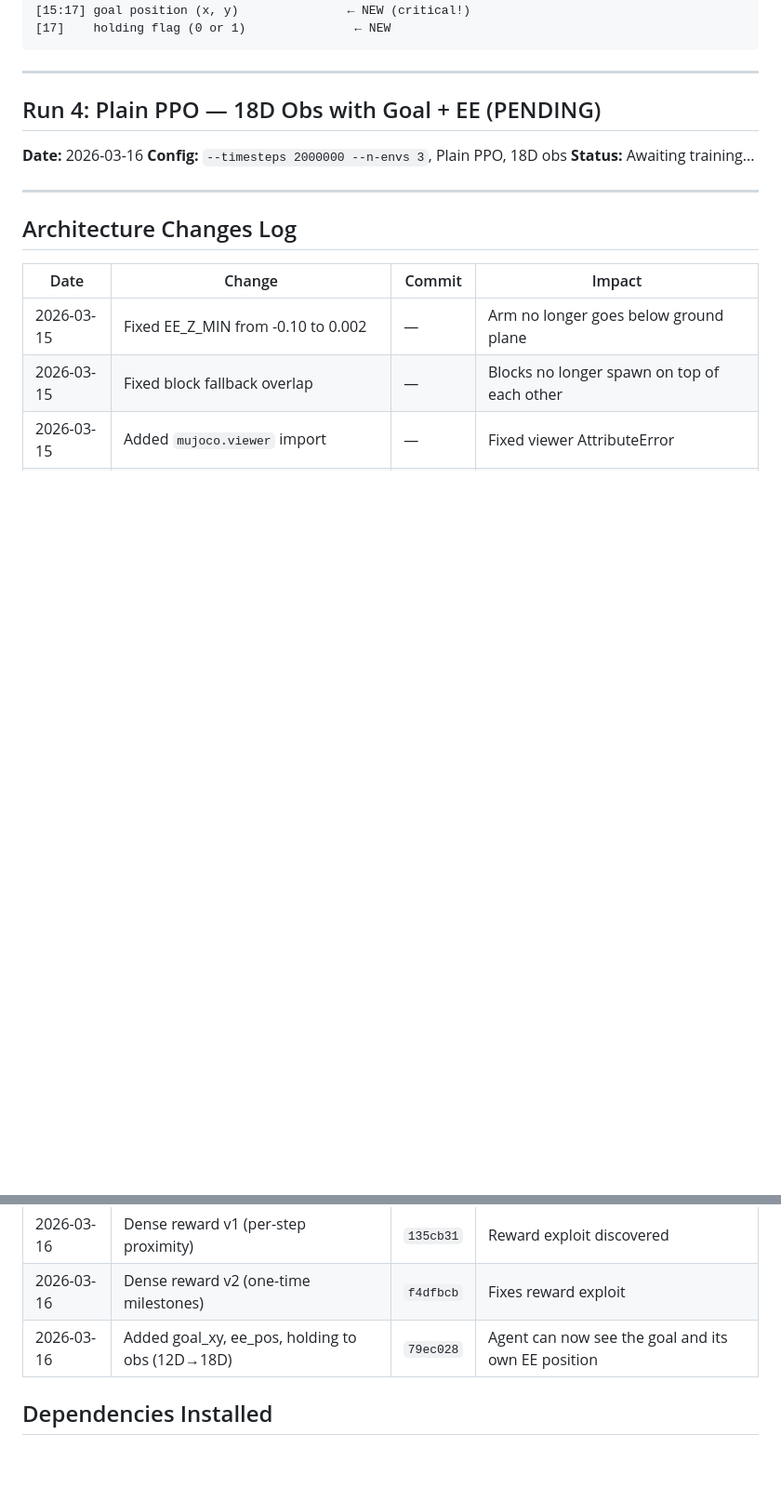
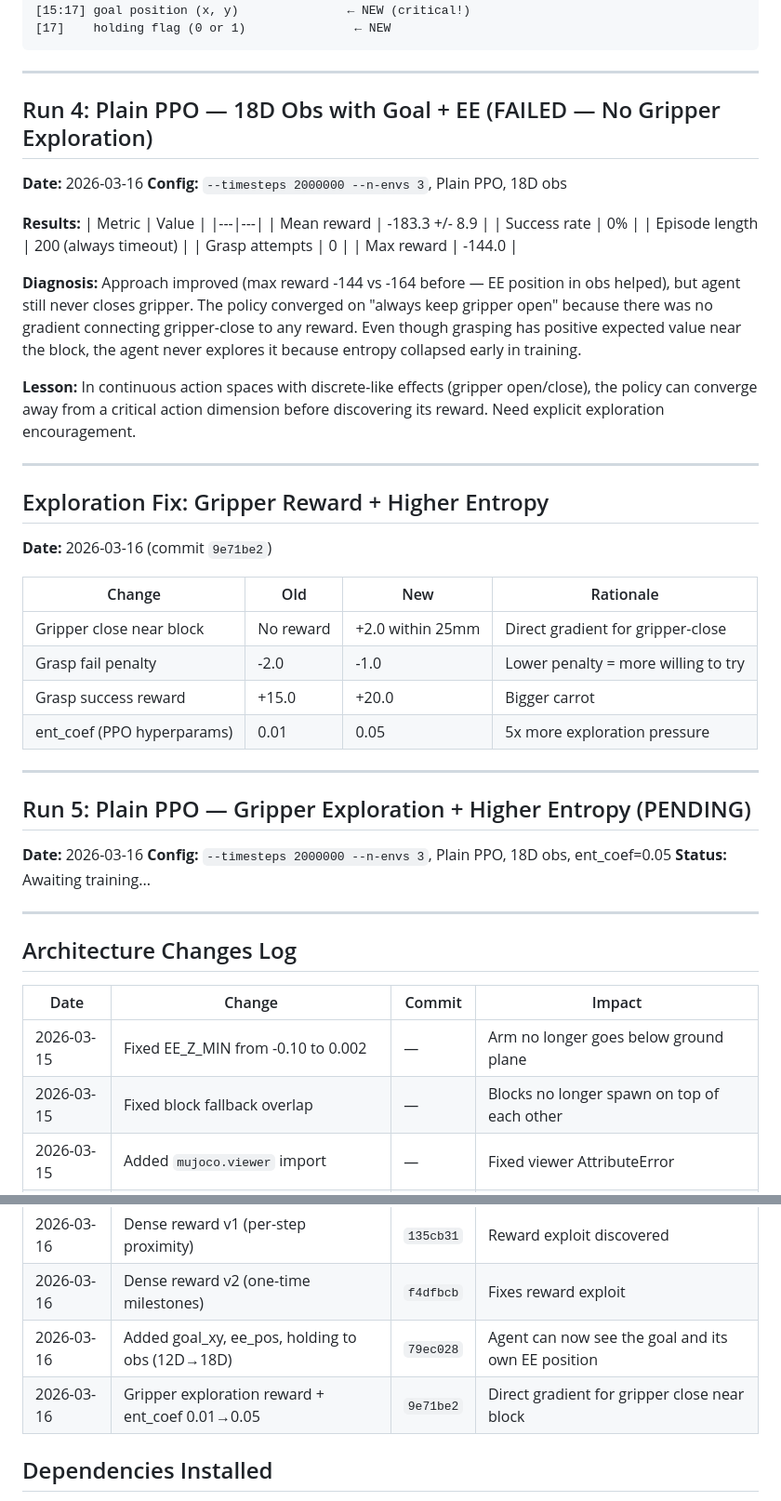
Before and after one commit to AllenDevaraj/ASEN-5264-Project, a Markdown page: docs/training-log.md, 2 parts joined by grey strips. Shown at 93% size. GitHub-like rendering; blank space fills up the shorter version.

Commit message:
docs: update training log with Run 4 results and exploration fix
Co-Authored-By: Claude Opus 4.6 <noreply@anthropic.com>

```diff
--- a/docs/training-log.md
+++ b/docs/training-log.md
@@ -117,10 +117,43 @@ Tracks every training run, reward change, and fix for the final report.
 
 ---
 
-## Run 4: Plain PPO — 18D Obs with Goal + EE (PENDING)
+## Run 4: Plain PPO — 18D Obs with Goal + EE (FAILED — No Gripper Exploration)
 
 **Date:** 2026-03-16
 **Config:** `--timesteps 2000000 --n-envs 3`, Plain PPO, 18D obs
+
+**Results:**
+| Metric | Value |
+|---|---|
+| Mean reward | -183.3 +/- 8.9 |
+| Success rate | 0% |
+| Episode length | 200 (always timeout) |
+| Grasp attempts | 0 |
+| Max reward | -144.0 |
+
+**Diagnosis:** Approach improved (max reward -144 vs -164 before — EE position in obs helped), but agent still never closes gripper. The policy converged on "always keep gripper open" because there was no gradient connecting gripper-close to any reward. Even though grasping has positive expected value near the block, the agent never explores it because entropy collapsed early in training.
+
+**Lesson:** In continuous action spaces with discrete-like effects (gripper open/close), the policy can converge away from a critical action dimension before discovering its reward. Need explicit exploration encouragement.
+
+---
+
+## Exploration Fix: Gripper Reward + Higher Entropy
+
+**Date:** 2026-03-16 (commit `9e71be2`)
+
+| Change | Old | New | Rationale |
+|---|---|---|---|
+| Gripper close near block | No reward | +2.0 within 25mm | Direct gradient for gripper-close |
+| Grasp fail penalty | -2.0 | -1.0 | Lower penalty = more willing to try |
+| Grasp success reward | +15.0 | +20.0 | Bigger carrot |
+| ent_coef (PPO hyperparams) | 0.01 | 0.05 | 5x more exploration pressure |
+
+---
+
+## Run 5: Plain PPO — Gripper Exploration + Higher Entropy (PENDING)
+
+**Date:** 2026-03-16
+**Config:** `--timesteps 2000000 --n-envs 3`, Plain PPO, 18D obs, ent_coef=0.05
 **Status:** Awaiting training...
 
 ---
@@ -136,6 +169,7 @@ Tracks every training run, reward change, and fix for the final report.
 | 2026-03-16 | Dense reward v1 (per-step proximity) | `135cb31` | Reward exploit discovered |
 | 2026-03-16 | Dense reward v2 (one-time milestones) | `f4dfbcb` | Fixes reward exploit |
 | 2026-03-16 | Added goal_xy, ee_pos, holding to obs (12D→18D) | `79ec028` | Agent can now see the goal and its own EE position |
+| 2026-03-16 | Gripper exploration reward + ent_coef 0.01→0.05 | `9e71be2` | Direct gradient for gripper close near block |
 
 ## Dependencies Installed
 
```
